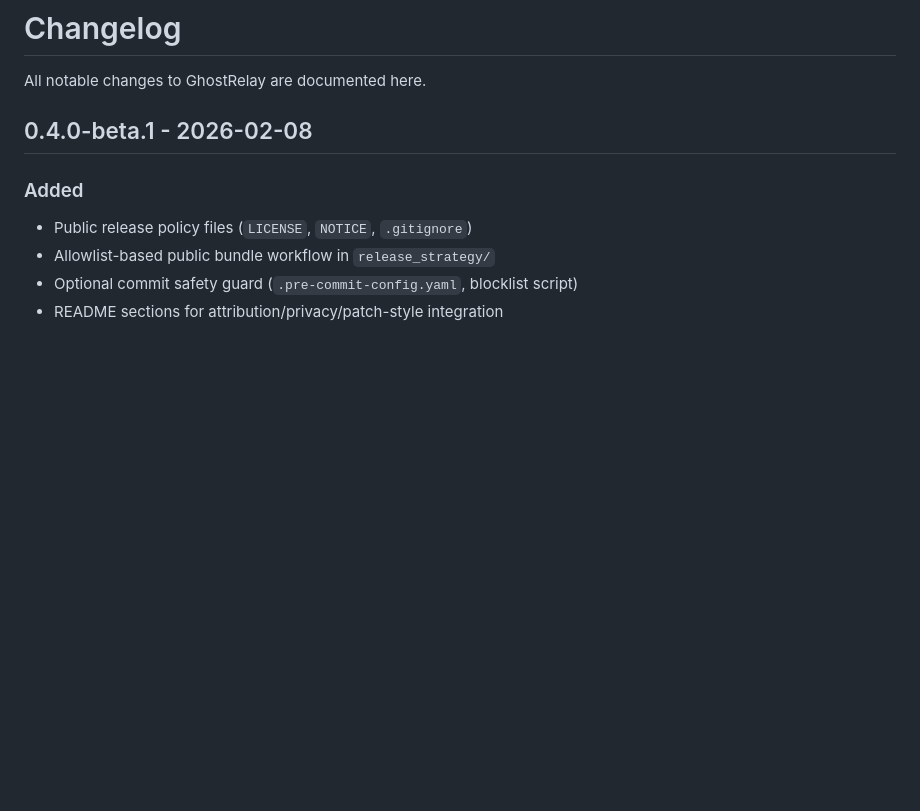
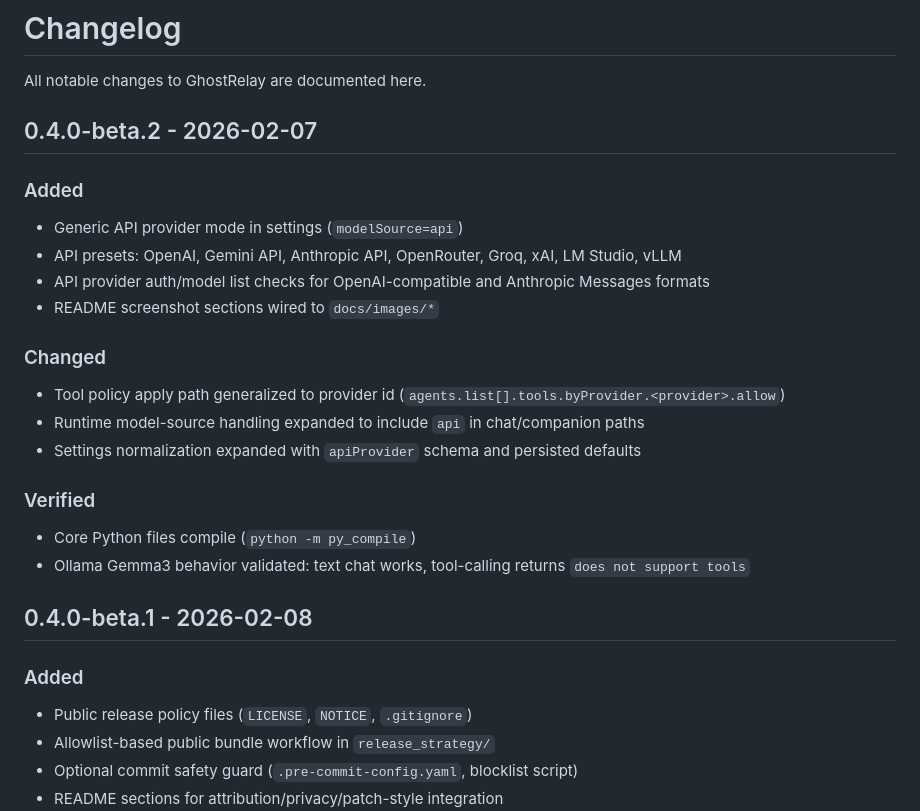
Before and after one commit to yunjingyu/ghostrelay-openclaw-patch, a Markdown page: CHANGELOG.md, the part around the change. Rendered like a GitHub page; blank space fills up the shorter version.

```diff
--- a/CHANGELOG.md
+++ b/CHANGELOG.md
@@ -1,6 +1,26 @@
 # Changelog
 
 All notable changes to GhostRelay are documented here.
+
+## 0.4.0-beta.2 - 2026-02-07
+
+### Added
+
+- Generic API provider mode in settings (`modelSource=api`)
+- API presets: OpenAI, Gemini API, Anthropic API, OpenRouter, Groq, xAI, LM Studio, vLLM
+- API provider auth/model list checks for OpenAI-compatible and Anthropic Messages formats
+- README screenshot sections wired to `docs/images/*`
+
+### Changed
+
+- Tool policy apply path generalized to provider id (`agents.list[].tools.byProvider.<provider>.allow`)
+- Runtime model-source handling expanded to include `api` in chat/companion paths
+- Settings normalization expanded with `apiProvider` schema and persisted defaults
+
+### Verified
+
+- Core Python files compile (`python -m py_compile`)
+- Ollama Gemma3 behavior validated: text chat works, tool-calling returns `does not support tools`
 
 ## 0.4.0-beta.1 - 2026-02-08
 
```
Also changed, not shown: README.ko.md (+18 -1 lines), README.md (+18 -1 lines), docs/images/chat_companion.png (added), docs/images/ghost_chat.png (added), docs/images/main.png (added), docs/images/ollama_consol.png (added), docs/images/skill_dashboard.png (added), docs/images/system.png (added), 5 other files.
